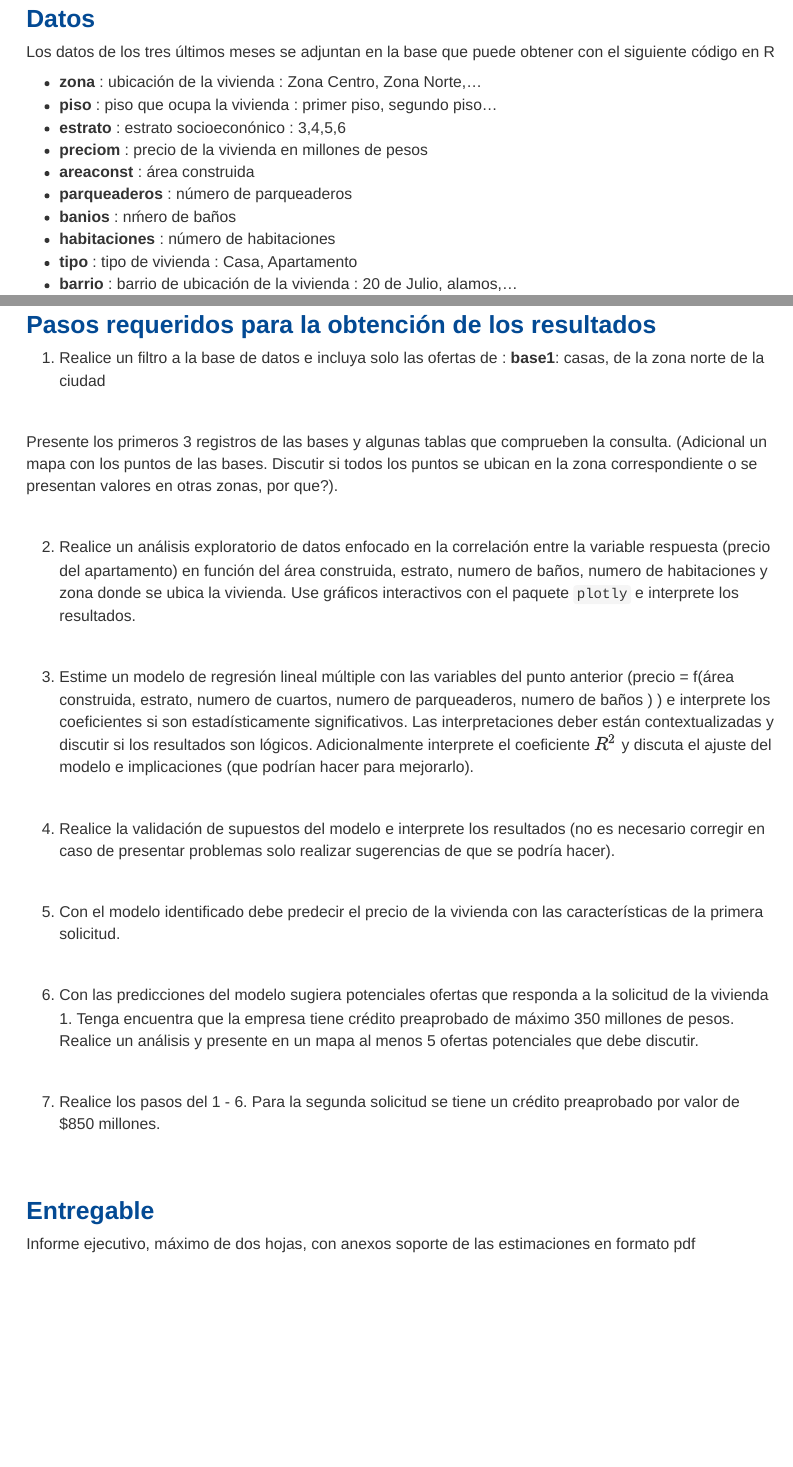
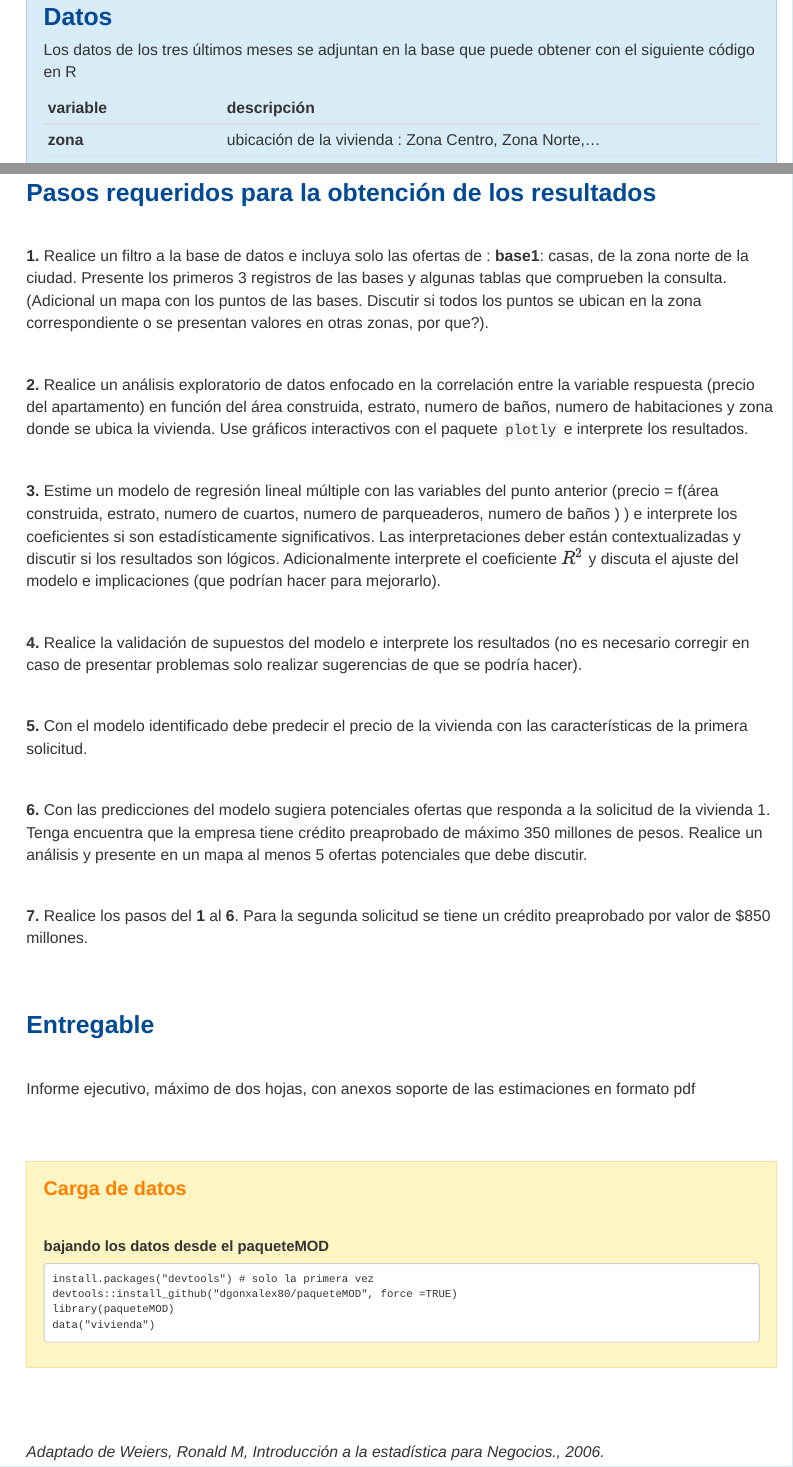
Before and after one commit to dgonxalex80/actividad2MOD, an R Markdown document (index.Rmd): the page in a window 1100 px wide, from 1980 px down before the commit and from 2000 px down after it, so that both start at the same text, and a second part further down, joined at a grey line. Rendered offline with R 4.5, knitr and Pandoc, with nearby package versions.

Commit message:
ajustes titulos

````diff
--- a/index.Rmd
+++ b/index.Rmd
@@ -71,13 +72,6 @@ Ayude a Maria  a responder la solicitud, mediante técnicas modelación que uste
 
 Los datos de los tres últimos meses se adjuntan en la base que puede obtener con el siguiente código en R
 
-+ **zona** : ubicación de la vivienda    : Zona Centro, Zona Norte,...
-+ **piso** : piso que ocupa la vivienda : primer piso, segundo piso...
-+ **estrato** : estrato socioeconónico : 3,4,5,6
-+ **preciom** : precio de la vivienda en millones de pesos
-+ **areaconst** : área construida
-+ **parqueaderos** : número de parqueaderos
-+ **banios** : nḿero de baños
-+ **habitaciones**  : número de habitaciones
-+ **tipo** : tipo de vivienda : Casa, Apartamento
-+ **barrio** : barrio de ubicación de la vivienda : 20 de Julio, alamos,...
+| variable           |  descripción                                               |
+|:-------------------|:-----------------------------------------------------------|
+| **zona**           | ubicación de la vivienda    : Zona Centro, Zona Norte,...  |
@@ -88,56 +93,62 @@ Los datos de los tres últimos meses se adjuntan en la base que puede obtener co
 
 ## <span style="color:#034a94">**Pasos requeridos para la obtención de los resultados**</span>
 
-1. Realice un filtro a la base de datos e incluya solo las ofertas de : **base1**: casas, de la zona norte de la ciudad
-
 <br/>
 
+**1.** Realice un filtro a la base de datos e incluya solo las ofertas de : **base1**: casas, de la zona norte de la ciudad.
 Presente los primeros 3 registros de las bases y algunas tablas que comprueben la consulta. (Adicional un mapa con los puntos de las bases. Discutir si todos los puntos se ubican en la zona correspondiente o se presentan valores en otras zonas, por que?).
 
 <br/>
 
-2. Realice un análisis exploratorio de datos enfocado en la correlación entre la variable respuesta (precio del apartamento) en función del área construida, estrato, numero de baños, numero de habitaciones y zona donde se ubica la vivienda. Use gráficos interactivos con el paquete `plotly` e interprete los resultados.
+**2.** Realice un análisis exploratorio de datos enfocado en la correlación entre la variable respuesta (precio del apartamento) en función del área construida, estrato, numero de baños, numero de habitaciones y zona donde se ubica la vivienda. Use gráficos interactivos con el paquete `plotly` e interprete los resultados.
 
 <br/>
 
-3. Estime un modelo de regresión lineal múltiple con las variables del punto anterior (precio = f(área construida, estrato, numero de cuartos, numero de parqueaderos, numero de baños ) )  e interprete los coeficientes si son estadísticamente significativos. Las interpretaciones deber están contextualizadas y discutir si los resultados son lógicos. Adicionalmente interprete el coeficiente $R^2$ y discuta el ajuste del modelo e implicaciones (que podrían hacer para mejorarlo).
+**3.** Estime un modelo de regresión lineal múltiple con las variables del punto anterior (precio = f(área construida, estrato, numero de cuartos, numero de parqueaderos, numero de baños ) )  e interprete los coeficientes si son estadísticamente significativos. Las interpretaciones deber están contextualizadas y discutir si los resultados son lógicos. Adicionalmente interprete el coeficiente $R^2$ y discuta el ajuste del modelo e implicaciones (que podrían hacer para mejorarlo).
 
 <br/>
 
-4. Realice la validación de supuestos del modelo e interprete los resultados (no es necesario corregir en caso de presentar problemas solo realizar sugerencias de que se podría hacer).
+**4.** Realice la validación de supuestos del modelo e interprete los resultados (no es necesario corregir en caso de presentar problemas solo realizar sugerencias de que se podría hacer).
 
 
 <br/>
 
-5. Con el modelo identificado debe predecir el precio de la vivienda con las características de la primera solicitud.
+**5.** Con el modelo identificado debe predecir el precio de la vivienda con las características de la primera solicitud.
 
 <br/>
 
-6. Con las predicciones del modelo sugiera potenciales ofertas que responda a la solicitud de la vivienda 1. Tenga encuentra que la empresa tiene crédito preaprobado de máximo 350 millones de pesos. Realice un análisis y presente en un mapa al menos 5 ofertas potenciales que debe discutir.
+**6.** Con las predicciones del modelo sugiera potenciales ofertas que responda a la solicitud de la vivienda 1. Tenga encuentra que la empresa tiene crédito preaprobado de máximo 350 millones de pesos. Realice un análisis y presente en un mapa al menos 5 ofertas potenciales que debe discutir.
 
 <br/>
 
-7. Realice los pasos del 1 - 6. Para la segunda solicitud se tiene un crédito preaprobado por valor de $850 millones.
+**7.** Realice los pasos del **1** al **6**. Para la segunda solicitud se tiene un crédito preaprobado por valor de $850 millones.
 
 
 <br/><br/>
 
 ## <span style="color:#034a94">**Entregable**</span>
 
+<br/>
+
 Informe ejecutivo, máximo de dos hojas, con anexos soporte de las estimaciones en formato pdf
 
+<br/><br/>
 
-<!-- ### **Carga de datos** -->
+<div class="content-box-yellow">
+### <span style="color:#FF7F00">**Carga de datos** </span>
 
-<!-- #### bajando los datos desde el paqueteMOD -->
+<br/>
 
-<!-- ```{r, eval=FALSE} -->
-<!-- library(remotes)  -->
-<!-- library(devtools)   -->
-<!-- install_github("dgonxalex80/paqueteDEG", force = TRUE) # bajar paquete -->
-<!-- library(paqueteDEG) -->
-<!-- data=paqueteDEG::casas -->
-<!-- ``` -->
+#### **bajando los datos desde el paqueteMOD**
 
+<pre>
+install.packages("devtools") # solo la primera vez
+devtools::install_github("dgonxalex80/paqueteMOD", force =TRUE)
+library(paqueteMOD)
+data("vivienda")
+</pre>
 
-<!-- Adaptado de Weiers, Ronald M, Introducción a la estadística para Negocios., 2006. -->
+</div>
+<br/><br/>
+
+*Adaptado de Weiers, Ronald M, Introducción a la estadística para Negocios., 2006.*
````
Also changed, not shown: index.Rmd (16 more changed lines), 2 other files.
